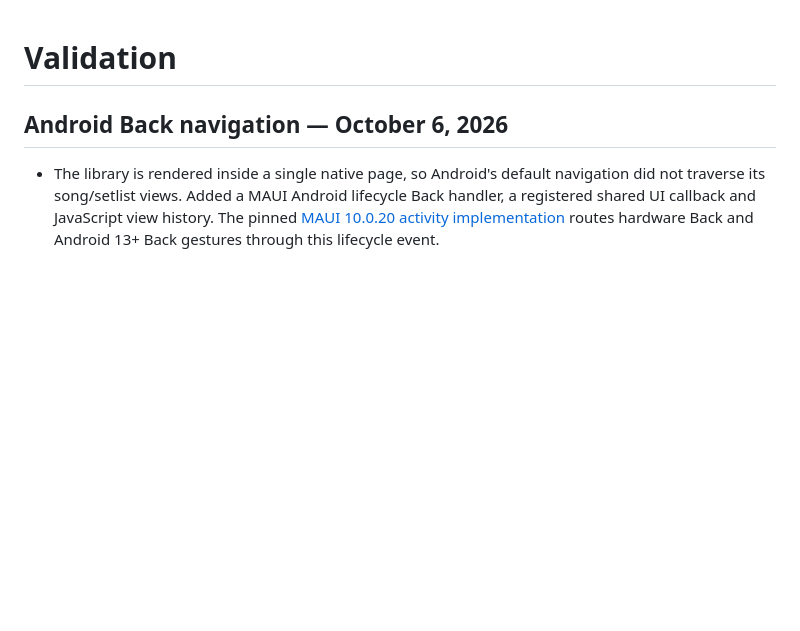
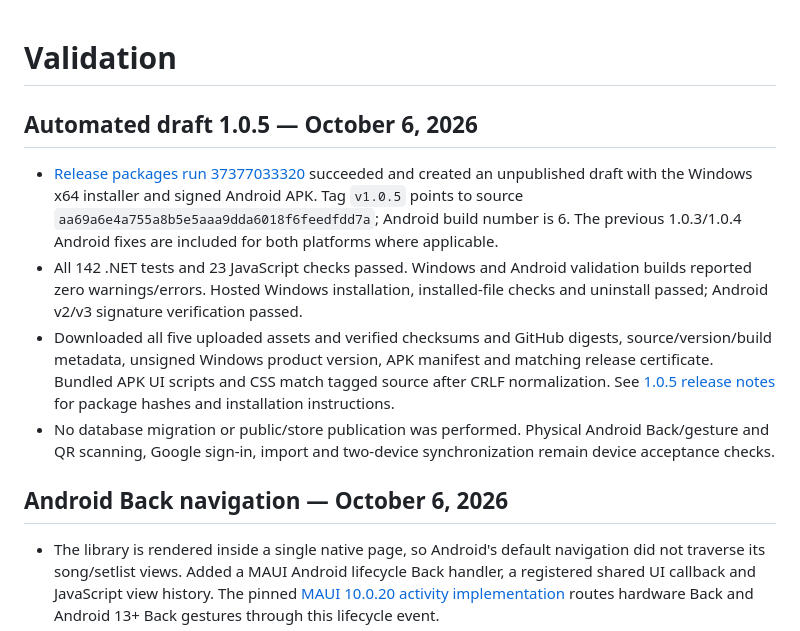
Before and after one commit to Ruach-Systems/ruach-chord-keep, a Markdown page: docs/validation.md, the part around the change. Rendered like a GitHub page; blank space fills up the shorter version.

Commit message:
Record automated 1.0.5 draft release verification [skip ci]

```diff
--- a/docs/validation.md
+++ b/docs/validation.md
@@ -1,4 +1,11 @@
 # Validation
+
+## Automated draft 1.0.5 — October 6, 2026
+
+- [Release packages run 37377033320](https://github.com/Ruach-Systems/ruach-chord-library/actions/runs/37377033320) succeeded and created an unpublished draft with the Windows x64 installer and signed Android APK. Tag `v1.0.5` points to source `aa69a6e4a755a8b5e5aaa9dda6018f6feedfdd7a`; Android build number is 6. The previous 1.0.3/1.0.4 Android fixes are included for both platforms where applicable.
+- All 142 .NET tests and 23 JavaScript checks passed. Windows and Android validation builds reported zero warnings/errors. Hosted Windows installation, installed-file checks and uninstall passed; Android v2/v3 signature verification passed.
+- Downloaded all five uploaded assets and verified checksums and GitHub digests, source/version/build metadata, unsigned Windows product version, APK manifest and matching release certificate. Bundled APK UI scripts and CSS match tagged source after CRLF normalization. See [1.0.5 release notes](release-1.0.5.md) for package hashes and installation instructions.
+- No database migration or public/store publication was performed. Physical Android Back/gesture and QR scanning, Google sign-in, import and two-device synchronization remain device acceptance checks.
 
 ## Android Back navigation — October 6, 2026
 
```
Also changed, not shown: docs/release-1.0.5.md (added, +36 -0 lines).
